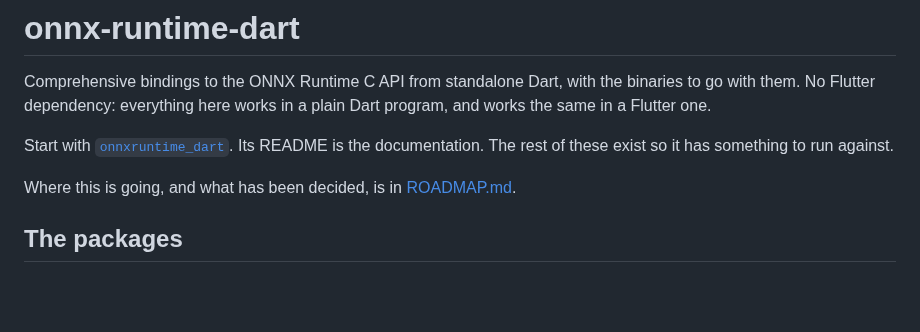
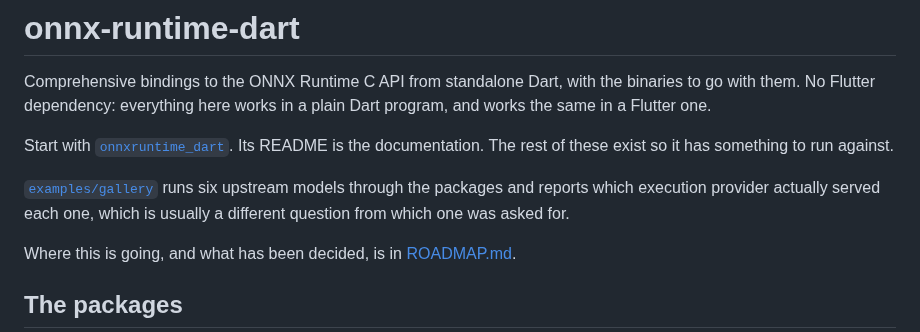
Before and after one commit to dariyooo/onnxruntime-dart, a Markdown page: README.md, the part around the change. GitHub-like rendering; blank space fills up the shorter version.

Commit message:
Point the README at the example app

```diff
--- a/README.md
+++ b/README.md
@@ -6,6 +6,10 @@ plain Dart program, and works the same in a Flutter one.
 
 Start with [`onnxruntime_dart`](packages/onnxruntime_dart). Its README is the
 documentation. The rest of these exist so it has something to run against.
+
+[`examples/gallery`](examples/gallery) runs six upstream models through the
+packages and reports which execution provider actually served each one, which is
+usually a different question from which one was asked for.
 
 Where this is going, and what has been decided, is in
 [ROADMAP.md](ROADMAP.md).
```
